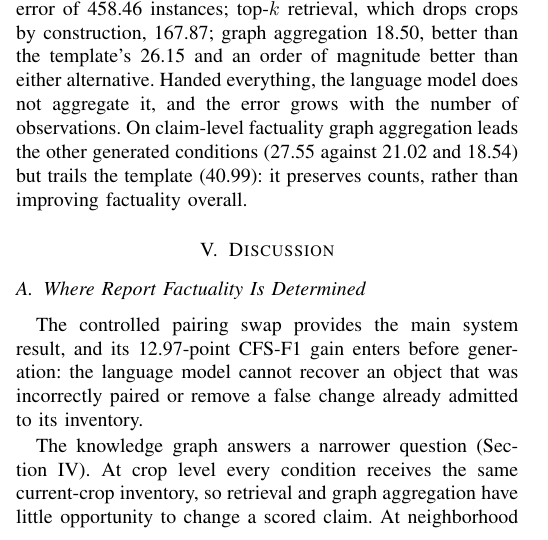
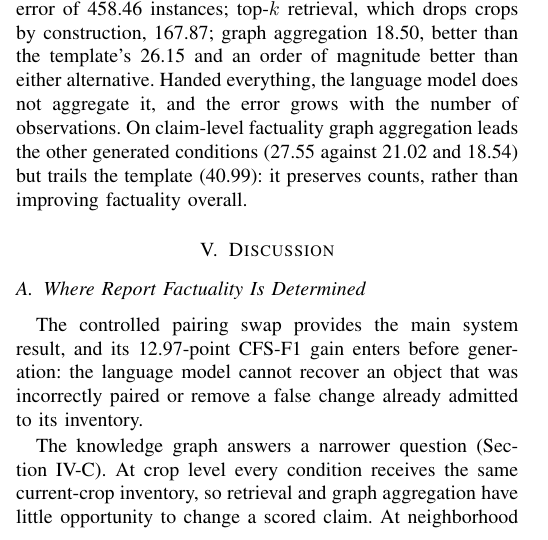
Before and after one commit to Parkdev22222/multi-source-intelligent-system, a LaTeX paper (paper/main.tex, which reads paper/sections/discussion.tex): part of one column of page 5 of 6, cut so that both start at the same text. Compiled offline with pdfLaTeX; a missing font is replaced by an installed copy or a similar font; a LaTeX package or settings file that is missing is left out.

Commit message:
Point the GraphRAG discussion at the subsection that holds its result
The sentence cited Section IV -- the whole Experiment section -- for a claim
whose evidence is one paragraph of IV-C. Cite the ablation subsection.

pages 6/6 | overfull 0 | undefined 0.

Co-Authored-By: Claude Opus 5 <noreply@anthropic.com>
Claude-Session: https://claude.ai/code/session_01Uzd5z5zjzi4ZxCrgX4PyRf

```diff
--- a/paper/sections/discussion.tex
+++ b/paper/sections/discussion.tex
@@ -7,7 +7,7 @@ The controlled pairing swap provides the main system result, and its
 cannot recover an object that was incorrectly paired or remove a false change
 already admitted to its inventory.
 
-The knowledge graph answers a narrower question (Section~\ref{sec:experiments}).
+The knowledge graph answers a narrower question (Section~\ref{ssec:ablation}).
 At crop level every condition receives the same current-crop inventory, so
 retrieval and graph aggregation have little opportunity to change a scored
 claim. At neighborhood level the representations genuinely differ, and graph
```
